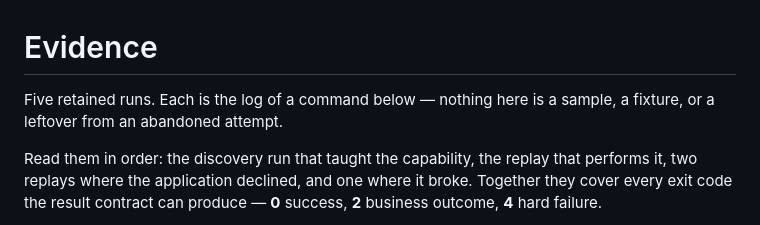
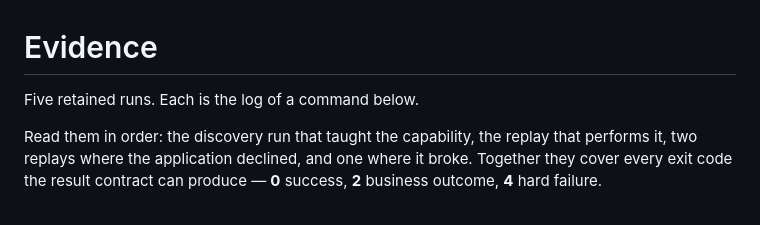
Before and after one commit to sidbu546/interface_ai, a Markdown page: evidence/README.md, the part around the change. Rendered like a GitHub page.

```diff
--- a/evidence/README.md
+++ b/evidence/README.md
@@ -1,7 +1,6 @@
 # Evidence
 
-Five retained runs. Each is the log of a command below — nothing here is a
-sample, a fixture, or a leftover from an abandoned attempt.
+Five retained runs. Each is the log of a command below.
 
 Read them in order: the discovery run that taught the capability, the replay
 that performs it, two replays where the application declined, and one where it
```
